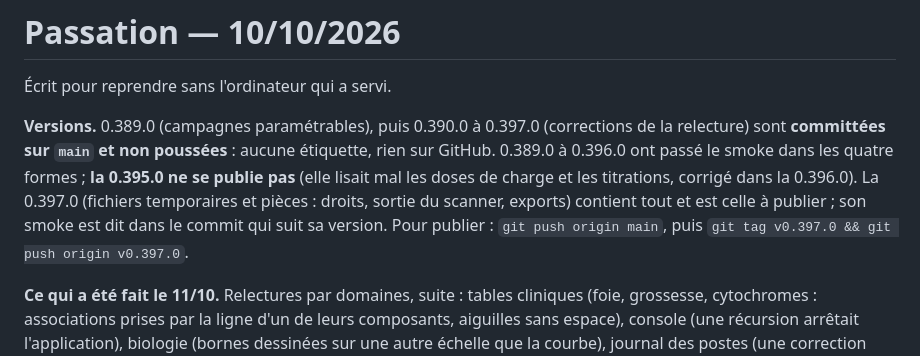
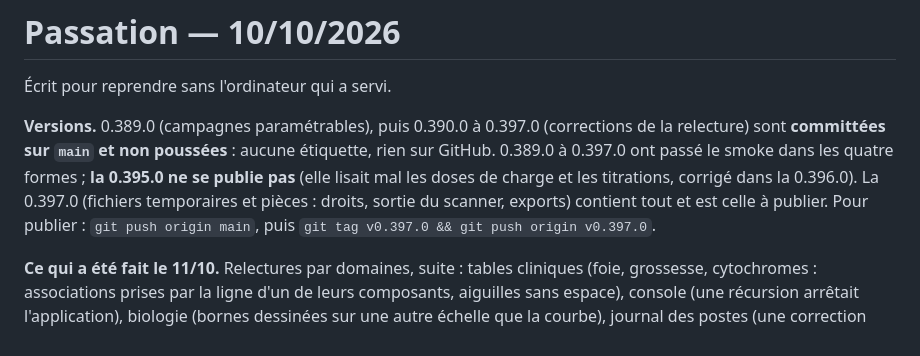
Before and after one commit to youssefsahli/bpm-caddy, a Markdown page: docs/PASSATION.md, the part around the change. Rendered like a GitHub page.

Commit message:
Passation : smoke de la 0.397.0 passé
Co-Authored-By: Claude Opus 5.5 <noreply@anthropic.com>

```diff
--- a/docs/PASSATION.md
+++ b/docs/PASSATION.md
@@ -4,12 +4,11 @@
 
 **Versions.** 0.389.0 (campagnes paramétrables), puis 0.390.0 à 0.397.0
 (corrections de la relecture) sont **committées sur `main` et non
-poussées** : aucune étiquette, rien sur GitHub. 0.389.0 à 0.396.0 ont
+poussées** : aucune étiquette, rien sur GitHub. 0.389.0 à 0.397.0 ont
 passé le smoke dans les quatre formes ; **la 0.395.0 ne se publie pas**
 (elle lisait mal les doses de charge et les titrations, corrigé dans la
 0.396.0). La 0.397.0 (fichiers temporaires et pièces : droits, sortie du
-scanner, exports) contient tout et est celle à publier ; son smoke est
-dit dans le commit qui suit sa version. Pour publier :
+scanner, exports) contient tout et est celle à publier. Pour publier :
 `git push origin main`, puis `git tag v0.397.0 && git push origin v0.397.0`.
 
 **Ce qui a été fait le 11/10.** Relectures par domaines, suite :
```
